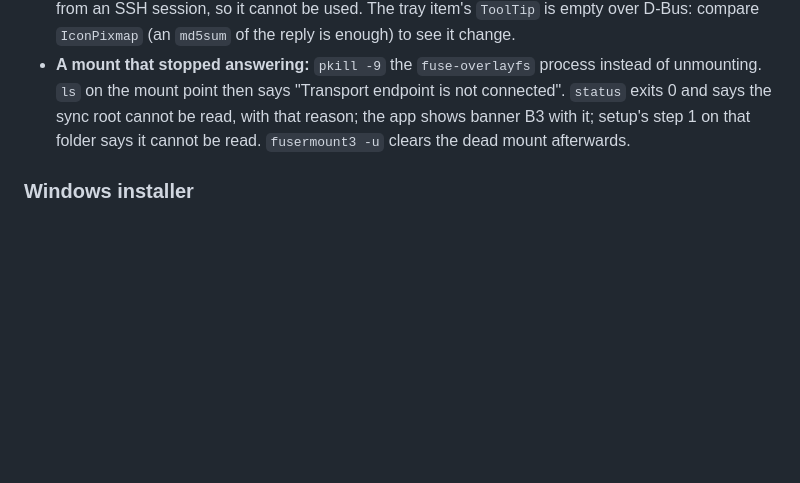
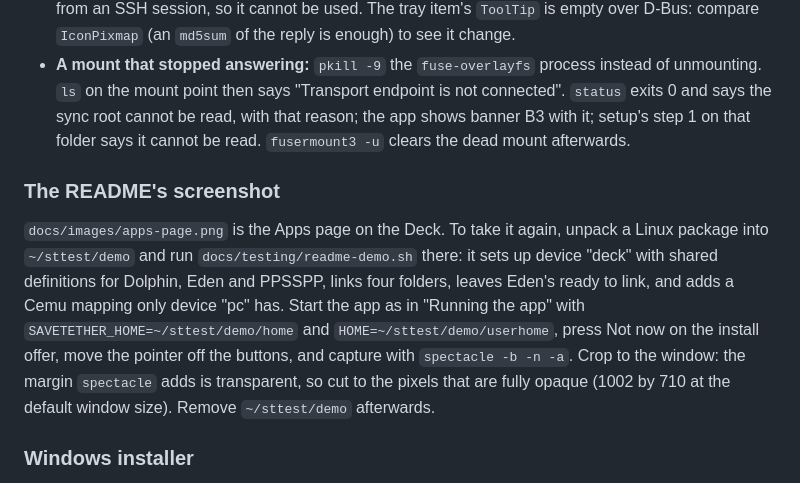
Before and after one commit to carlocgc/SaveTether, a Markdown page: docs/testing/hardware-testing.md, the part around the change. GitHub-like rendering; blank space fills up the shorter version.

Commit message:
README screenshot: the new header wording and the app's icon
Retaken on the Deck from this branch: "4 linked, 1 ready to link" instead of "All linked",
and the linked floppy in the title bar instead of the old state icon. The demo's setup is
kept as docs/testing/readme-demo.sh, with how to take it in hardware-testing.md.

Co-Authored-By: Claude Opus 5.5 <noreply@anthropic.com>

```diff
--- a/docs/testing/hardware-testing.md
+++ b/docs/testing/hardware-testing.md
@@ -227,6 +227,10 @@ Each machine with a throwaway local folder, sync folder and save folder; every s
 - **Deck:** mount the folder that holds the sync folder with `fuse-overlayfs` as the user (no root needed), started with `systemd-run --user`: a FUSE process started from an SSH shell is stopped when the session ends, which leaves a dead mount ("Transport endpoint is not connected"). `fusermount3 -u` leaves the empty mount point an unplugged drive leaves. `udisksctl loop-setup` needs a password from an SSH session, so it cannot be used. The tray item's `ToolTip` is empty over D-Bus: compare `IconPixmap` (an `md5sum` of the reply is enough) to see it change.
 - **A mount that stopped answering:** `pkill -9` the `fuse-overlayfs` process instead of unmounting. `ls` on the mount point then says "Transport endpoint is not connected". `status` exits 0 and says the sync root cannot be read, with that reason; the app shows banner B3 with it; setup's step 1 on that folder says it cannot be read. `fusermount3 -u` clears the dead mount afterwards.
 
+### The README's screenshot
+
+`docs/images/apps-page.png` is the Apps page on the Deck. To take it again, unpack a Linux package into `~/sttest/demo` and run `docs/testing/readme-demo.sh` there: it sets up device "deck" with shared definitions for Dolphin, Eden and PPSSPP, links four folders, leaves Eden's ready to link, and adds a Cemu mapping only device "pc" has. Start the app as in "Running the app" with `SAVETETHER_HOME=~/sttest/demo/home` and `HOME=~/sttest/demo/userhome`, press Not now on the install offer, move the pointer off the buttons, and capture with `spectacle -b -n -a`. Crop to the window: the margin `spectacle` adds is transparent, so cut to the pixels that are fully opaque (1002 by 710 at the default window size). Remove `~/sttest/demo` afterwards.
+
 ### Windows installer
 
 Built here with `build/build-installer.ps1` from a package made by `build/package.sh` (Inno Setup 6.5.2 or newer, installed for the user). The default folder, `%LOCALAPPDATA%\Programs\SaveTether`, may already hold something (a CLI copied there by hand, say, perhaps on `Path`): never test over it. Pass `-Dir <scratch folder>` to `build/check-installer.ps1`, and `/DIR="<scratch folder>"` to a hand-run installer. The Start menu and Settings > Apps entries are real ones, so check they are gone afterwards. Before and after, note the raw user `Path` (`HKCU\Environment`, read without expanding) and its type, and the Run value `SaveTether`, and compare.
```
Also changed, not shown: docs/images/apps-page.png, 1 other file.
